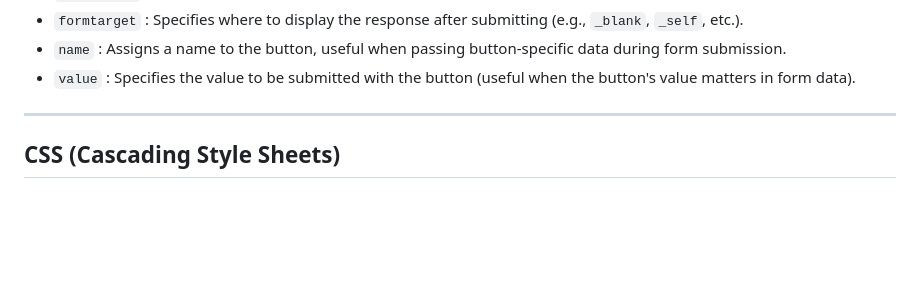
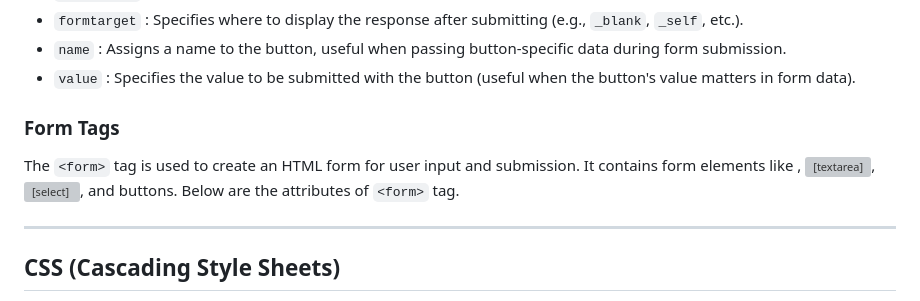
Before and after one commit to Sripo/HTML_CSS, a Markdown page: README.md, the part around the change printed below. GitHub-like rendering; blank space fills up the shorter version; grey boxes are pictures that could not be loaded.

```diff
--- a/README.md
+++ b/README.md
@@ -263,6 +262,8 @@ To create a list of terms and descriptions, similar to a dictionary or glossary.
 - `name` : Assigns a name to the button, useful when passing button-specific data during form submission.
 - `value` : Specifies the value to be submitted with the button (useful when the button's value matters in form data).
 
+### Form Tags
+The `<form>` tag is used to create an HTML form for user input and submission. It contains form elements like <input>, <textarea>, <select>, and buttons. Below are the attributes of `<form>` tag.
 
 ---
 
```
Also changed, not shown: other parts of README.md (+0 -1 lines).
